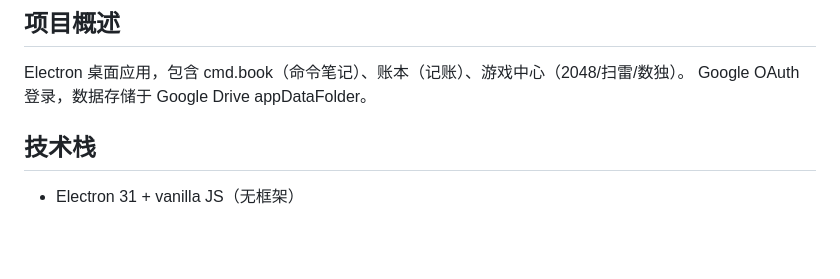
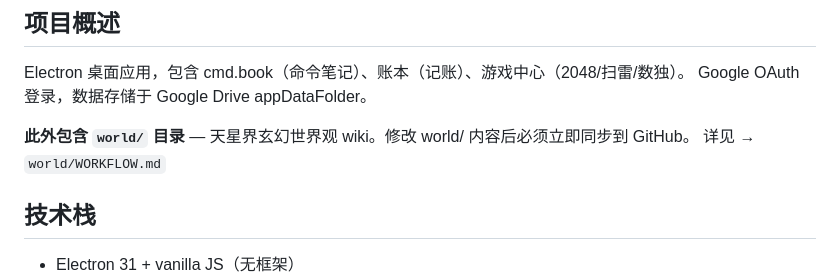
Before and after one commit to SunsetzF2023/omnia, a Markdown page: CLAUDE.md, the part around the change. Drawn GitHub-style; blank space fills up the shorter version.

Commit message:
docs: CLAUDE.md 添加 world/ 工作流引用
- 新增 world/ 目录说明
- 引用 world/WORKFLOW.md 工作流指南

```diff
--- a/CLAUDE.md
+++ b/CLAUDE.md
@@ -5,6 +5,9 @@
 ## 项目概述
 Electron 桌面应用，包含 cmd.book（命令笔记）、账本（记账）、游戏中心（2048/扫雷/数独）。
 Google OAuth 登录，数据存储于 Google Drive appDataFolder。
+
+**此外包含 `world/` 目录** — 天星界玄幻世界观 wiki。修改 world/ 内容后必须立即同步到 GitHub。
+详见 → `world/WORKFLOW.md`
 
 ## 技术栈
 - Electron 31 + vanilla JS（无框架）
```
